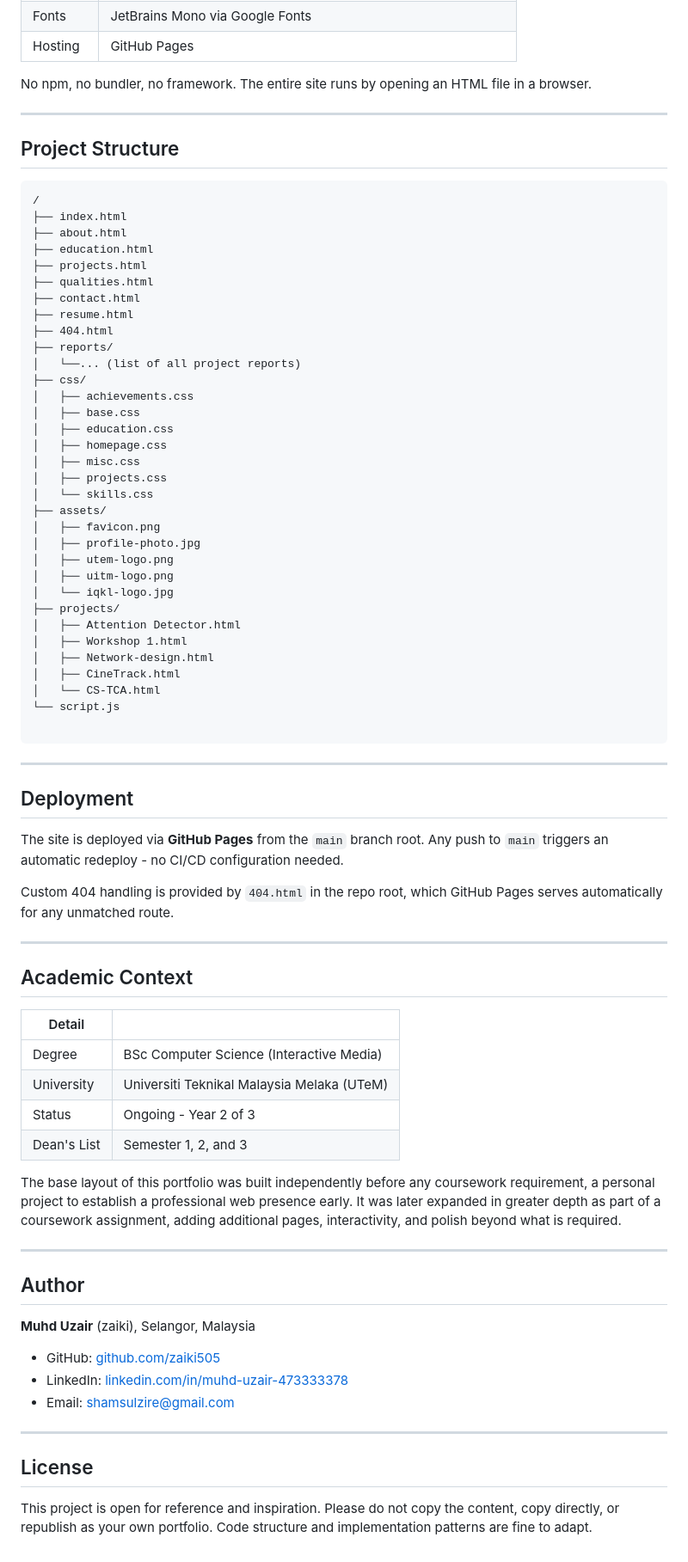
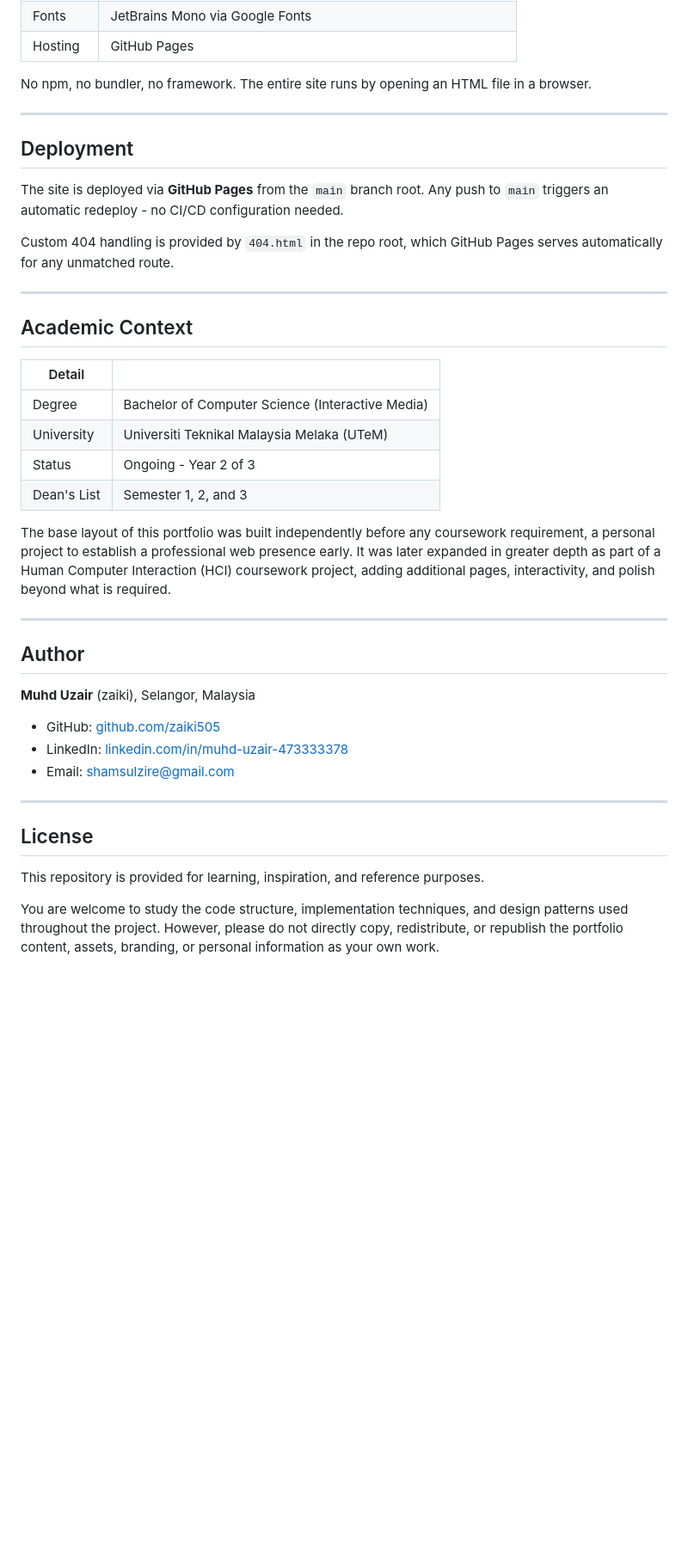
Before and after one commit to zaiki505/Zaiki-Personal-Portfolio, a Markdown page: README.md, the part around one of its changes. Shown at 86% size. Drawn GitHub-style; blank space fills up the shorter version.

````diff
--- a/README.md
+++ b/README.md
@@ -79,47 +137,6 @@ No npm, no bundler, no framework. The entire site runs by opening an HTML file i
 
 ---
 
-## Project Structure
-
-```
-/
-├── index.html
-├── about.html
-├── education.html
-├── projects.html
-├── qualities.html
-├── contact.html
-├── resume.html
-├── 404.html
-├── reports/
-│   └──... (list of all project reports)
-├── css/
-│   ├── achievements.css
-│   ├── base.css
-│   ├── education.css
-│   ├── homepage.css
-│   ├── misc.css
-│   ├── projects.css
-│   └── skills.css
-├── assets/
-│   ├── favicon.png
-│   ├── profile-photo.jpg
-│   ├── utem-logo.png
-│   ├── uitm-logo.png
-│   └── iqkl-logo.jpg
-├── projects/
-│   ├── Attention Detector.html
-│   ├── Workshop 1.html
-│   ├── Network-design.html
-│   ├── CineTrack.html
-│   └── CS-TCA.html
-└── script.js
-
-```
-
-
----
-
 ## Deployment
 
 The site is deployed via **GitHub Pages** from the `main` branch root. Any push to `main` triggers an automatic redeploy - no CI/CD configuration needed.
@@ -132,12 +149,12 @@ Custom 404 handling is provided by `404.html` in the repo root, which GitHub Pag
 
 | Detail | |
 |---|---|
-| Degree | BSc Computer Science (Interactive Media) |
+| Degree | Bachelor of Computer Science (Interactive Media) |
 | University | Universiti Teknikal Malaysia Melaka (UTeM) |
 | Status | Ongoing - Year 2 of 3 |
 | Dean's List | Semester 1, 2, and 3 |
 
-The base layout of this portfolio was built independently before any coursework requirement, a personal project to establish a professional web presence early. It was later expanded in greater depth as part of a coursework assignment, adding additional pages, interactivity, and polish beyond what is required.
+The base layout of this portfolio was built independently before any coursework requirement, a personal project to establish a professional web presence early. It was later expanded in greater depth as part of a Human Computer Interaction (HCI) coursework project, adding additional pages, interactivity, and polish beyond what is required.
 
 ---
 
@@ -153,4 +170,6 @@ The base layout of this portfolio was built independently before any coursework
 
 ## License
 
-This project is open for reference and inspiration. Please do not copy the content, copy directly, or republish as your own portfolio. Code structure and implementation patterns are fine to adapt.
+This repository is provided for learning, inspiration, and reference purposes.
+
+You are welcome to study the code structure, implementation techniques, and design patterns used throughout the project. However, please do not directly copy, redistribute, or republish the portfolio content, assets, branding, or personal information as your own work.
````
Also changed, not shown: other parts of README.md (+75 -17 lines).
